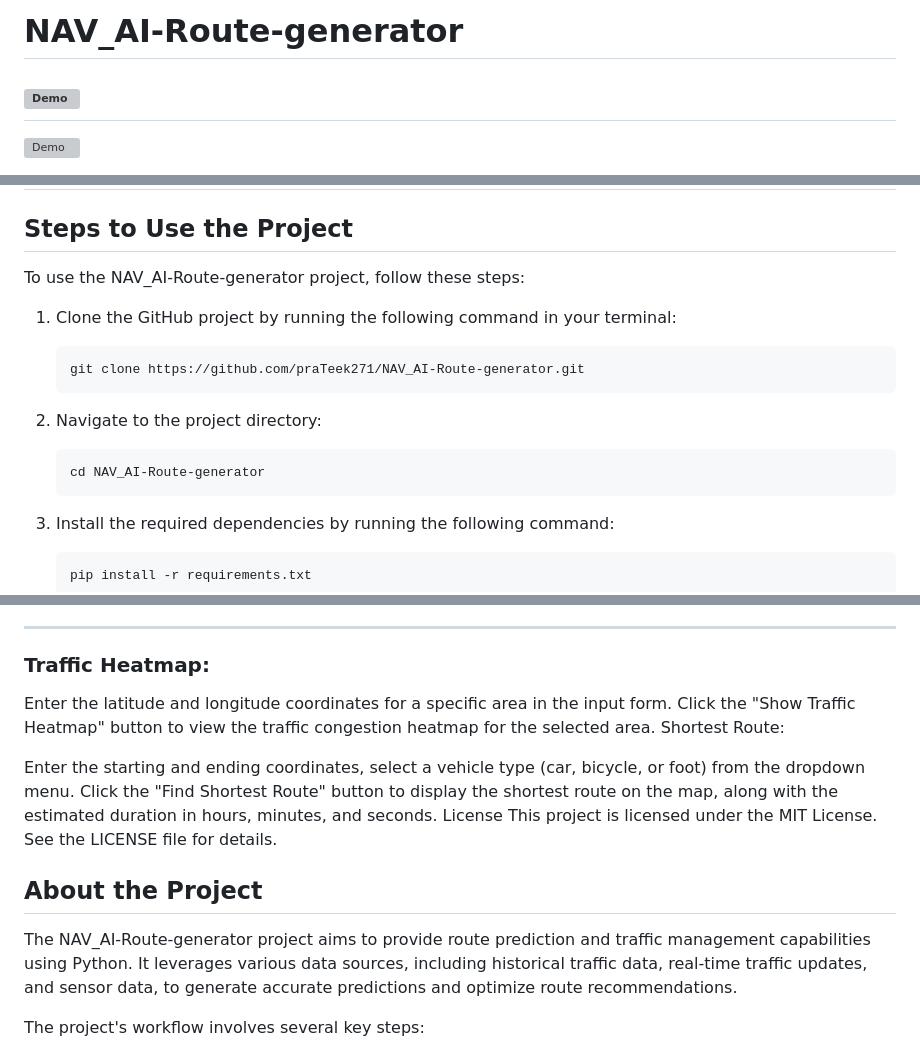
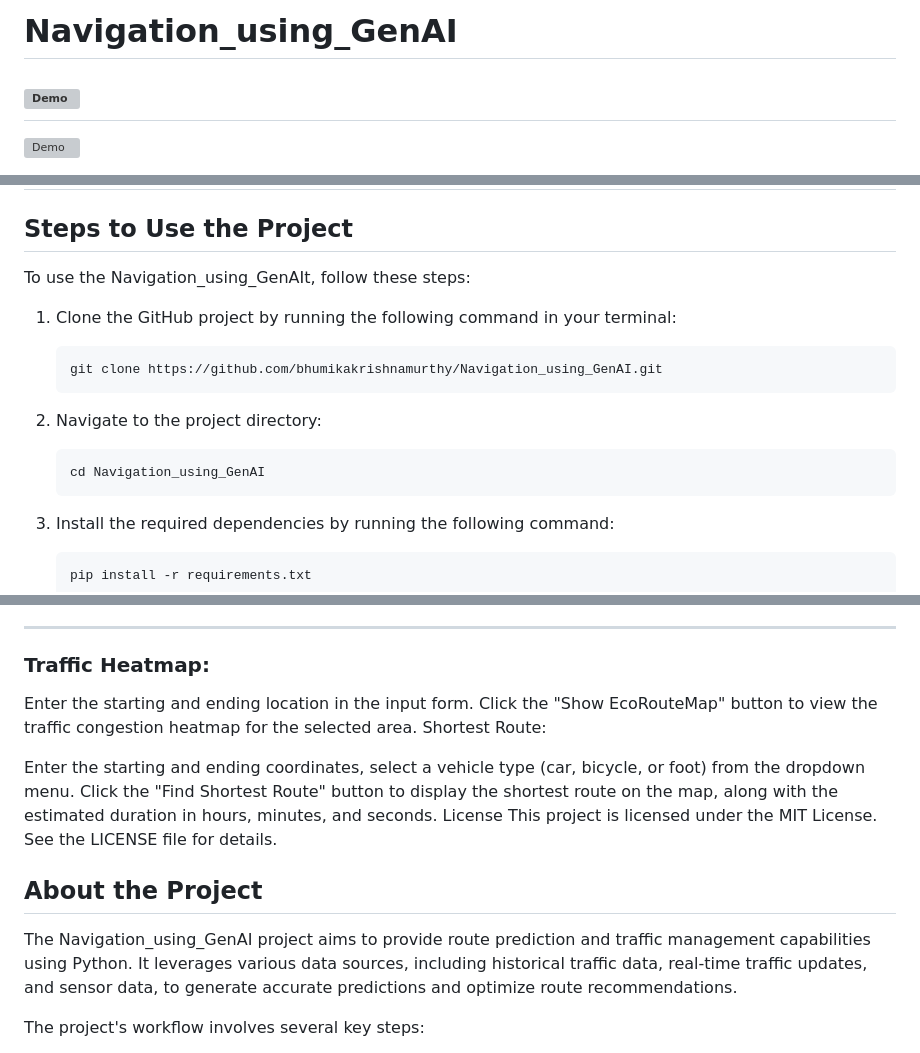
Before and after one commit to bhumikakrishnamurthy/Navigation_using_GenAI, a Markdown page: README.md, 3 parts joined by grey strips. Drawn GitHub-style; grey boxes are pictures that could not be loaded.

````diff
--- a/README.md
+++ b/README.md
@@ -1,4 +1,4 @@
-# NAV_AI-Route-generator
+# Navigation_using_GenAI
 
 ![Demo](https://github.com/praTeek271/NAV_AI-Route-generator/blob/master/demo.png)
 ---
@@ -28,16 +28,16 @@ pip install folium flask requests openrouteservice herepy
 
 ## Steps to Use the Project
 
-To use the NAV_AI-Route-generator project, follow these steps:
+To use the Navigation_using_GenAIt, follow these steps:
 
 1. Clone the GitHub project by running the following command in your terminal:
    ```bash
-   git clone https://github.com/praTeek271/NAV_AI-Route-generator.git
+   git clone https://github.com/bhumikakrishnamurthy/Navigation_using_GenAI.git
    ```
 
 2. Navigate to the project directory:
    ```bash
-   cd NAV_AI-Route-generator
+   cd Navigation_using_GenAI
    ```
 
 3. Install the required dependencies by running the following command:
@@ -61,8 +61,8 @@ Open your web browser and go to http://localhost:5000 to access the application.
 ---
 ### Traffic Heatmap:
 
-Enter the latitude and longitude coordinates for a specific area in the input form.
-Click the "Show Traffic Heatmap" button to view the traffic congestion heatmap for the selected area.
+Enter the starting and ending location in the input form.
+Click the "Show EcoRouteMap" button to view the traffic congestion heatmap for the selected area.
 Shortest Route:
 
 Enter the starting and ending coordinates, select a vehicle type (car, bicycle, or foot) from the dropdown menu.
@@ -71,7 +71,7 @@ License
 This project is licensed under the MIT License. See the LICENSE file for details.
 ## About the Project
 
-The NAV_AI-Route-generator project aims to provide route prediction and traffic management capabilities using Python. It leverages various data sources, including historical traffic data, real-time traffic updates, and sensor data, to generate accurate predictions and optimize route recommendations.
+The Navigation_using_GenAI project aims to provide route prediction and traffic management capabilities using Python. It leverages various data sources, including historical traffic data, real-time traffic updates, and sensor data, to generate accurate predictions and optimize route recommendations.
 
 The project's workflow involves several key steps:
 
````
